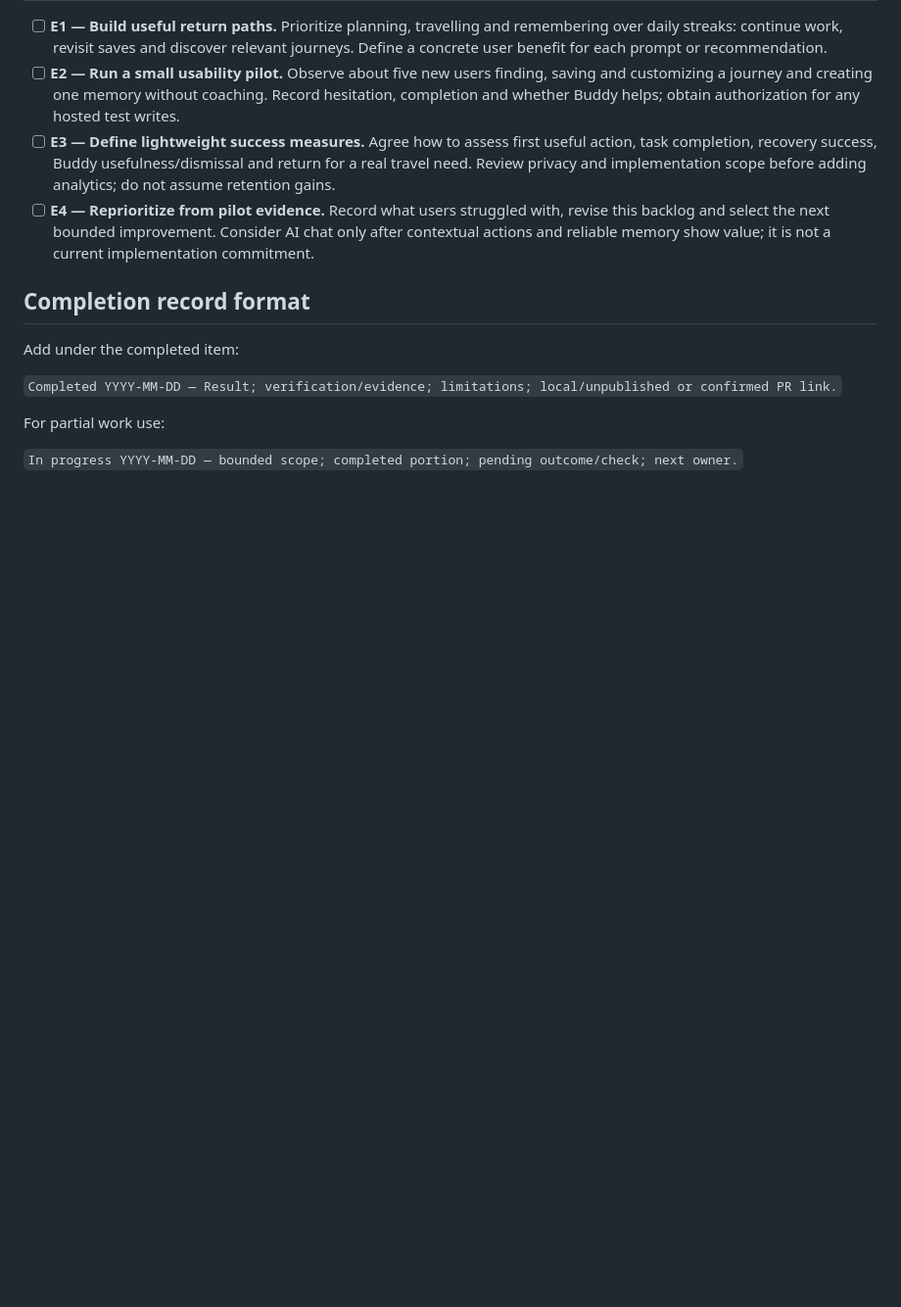
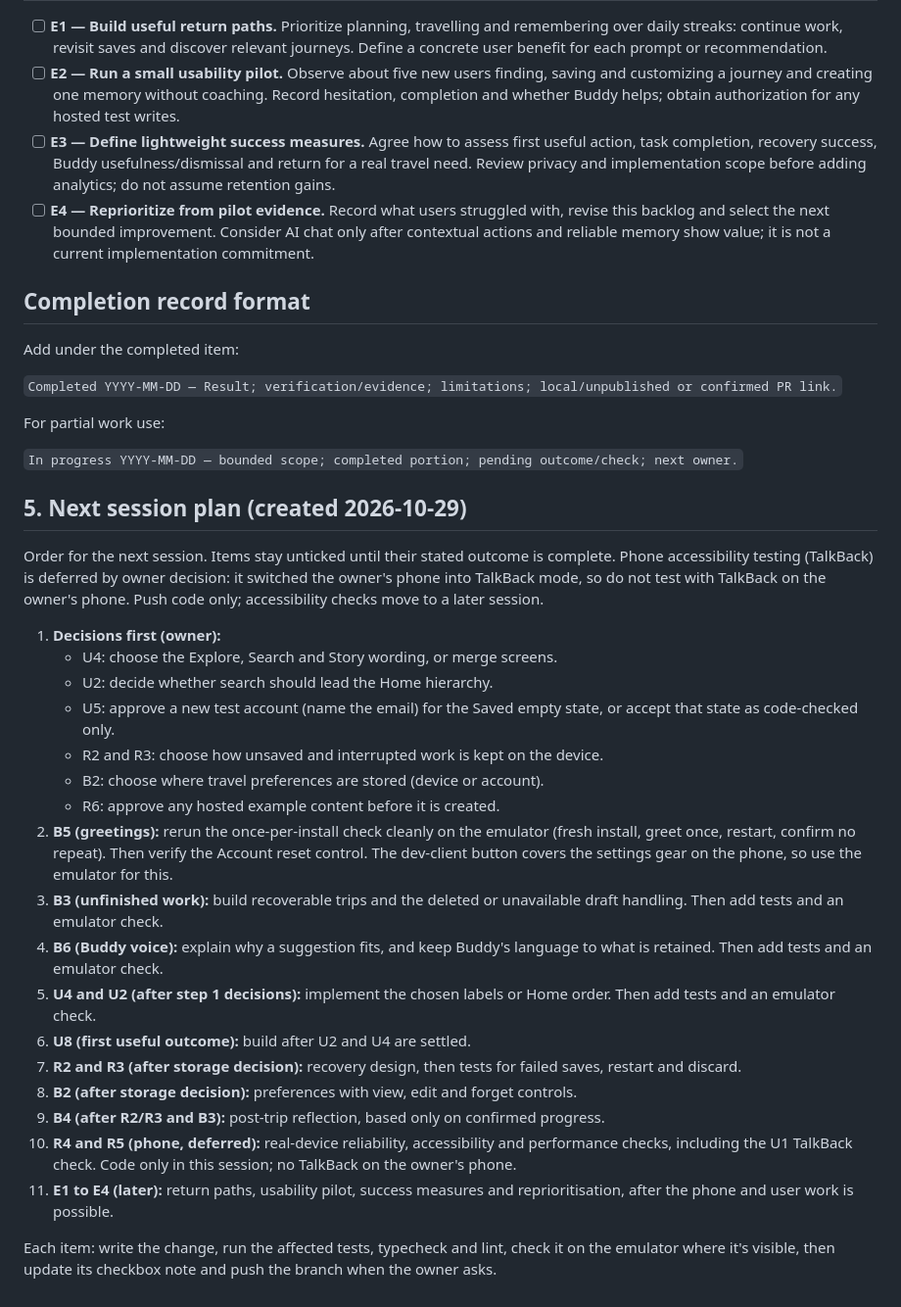
Before and after one commit to jithu810/Travel_Mvp_Mobile, a Markdown page: IMPROVEMENT_BACKLOG.md, the part around the change. Shown at 98% size. Drawn GitHub-style; blank space fills up the shorter version.

Commit message:
Backlog: add next session plan and defer TalkBack testing
Co-Authored-By: Claude Opus 5.5 <noreply@anthropic.com>
Claude-Session: https://claude.ai/code/session_012DgU3PMpfKTkQSpsRDpzPi

```diff
--- a/IMPROVEMENT_BACKLOG.md
+++ b/IMPROVEMENT_BACKLOG.md
@@ -77,3 +77,27 @@ Add under the completed item:
 For partial work use:
 
 `In progress YYYY-MM-DD — bounded scope; completed portion; pending outcome/check; next owner.`
+
+## 5. Next session plan (created 2026-10-29)
+
+Order for the next session. Items stay unticked until their stated outcome is complete. Phone accessibility testing (TalkBack) is deferred by owner decision: it switched the owner's phone into TalkBack mode, so do not test with TalkBack on the owner's phone. Push code only; accessibility checks move to a later session.
+
+1. **Decisions first (owner):**
+   - U4: choose the Explore, Search and Story wording, or merge screens.
+   - U2: decide whether search should lead the Home hierarchy.
+   - U5: approve a new test account (name the email) for the Saved empty state, or accept that state as code-checked only.
+   - R2 and R3: choose how unsaved and interrupted work is kept on the device.
+   - B2: choose where travel preferences are stored (device or account).
+   - R6: approve any hosted example content before it is created.
+2. **B5 (greetings):** rerun the once-per-install check cleanly on the emulator (fresh install, greet once, restart, confirm no repeat). Then verify the Account reset control. The dev-client button covers the settings gear on the phone, so use the emulator for this.
+3. **B3 (unfinished work):** build recoverable trips and the deleted or unavailable draft handling. Then add tests and an emulator check.
+4. **B6 (Buddy voice):** explain why a suggestion fits, and keep Buddy's language to what is retained. Then add tests and an emulator check.
+5. **U4 and U2 (after step 1 decisions):** implement the chosen labels or Home order. Then add tests and an emulator check.
+6. **U8 (first useful outcome):** build after U2 and U4 are settled.
+7. **R2 and R3 (after storage decision):** recovery design, then tests for failed saves, restart and discard.
+8. **B2 (after storage decision):** preferences with view, edit and forget controls.
+9. **B4 (after R2/R3 and B3):** post-trip reflection, based only on confirmed progress.
+10. **R4 and R5 (phone, deferred):** real-device reliability, accessibility and performance checks, including the U1 TalkBack check. Code only in this session; no TalkBack on the owner's phone.
+11. **E1 to E4 (later):** return paths, usability pilot, success measures and reprioritisation, after the phone and user work is possible.
+
+Each item: write the change, run the affected tests, typecheck and lint, check it on the emulator where it's visible, then update its checkbox note and push the branch when the owner asks.
```
